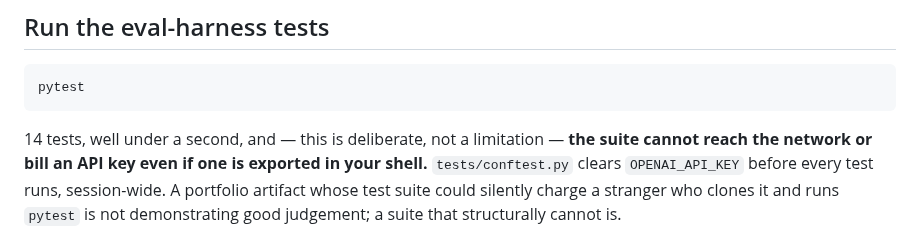
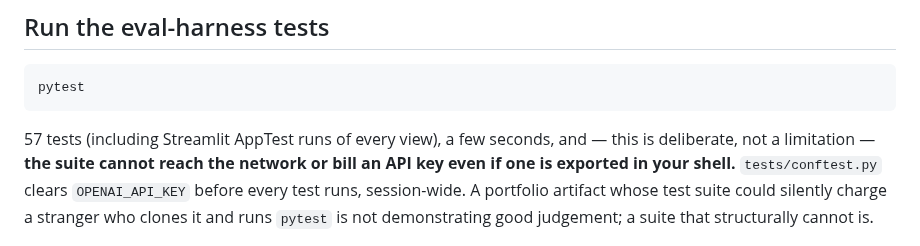
Before and after one commit to saskllc-blip/public, a Markdown page: ai-powered-medical-assistant/README.md, the part around one of its changes. GitHub-like rendering.

````diff
--- a/ai-powered-medical-assistant/README.md
+++ b/ai-powered-medical-assistant/README.md
@@ -29,7 +29,8 @@ to LLM Mode.
 pytest
 ```
 
-14 tests, well under a second, and — this is deliberate, not a limitation —
+57 tests (including Streamlit AppTest runs of every view), a few seconds,
+and — this is deliberate, not a limitation —
 **the suite cannot reach the network or bill an API key even if one is
 exported in your shell.** `tests/conftest.py` clears `OPENAI_API_KEY` before
 every test runs, session-wide. A portfolio artifact whose test suite could
````
Also changed, not shown: other parts of ai-powered-medical-assistant/README.md (+39 -3 lines), ai-powered-medical-assistant/docs/images/architecture.png (added), 1 other file.
